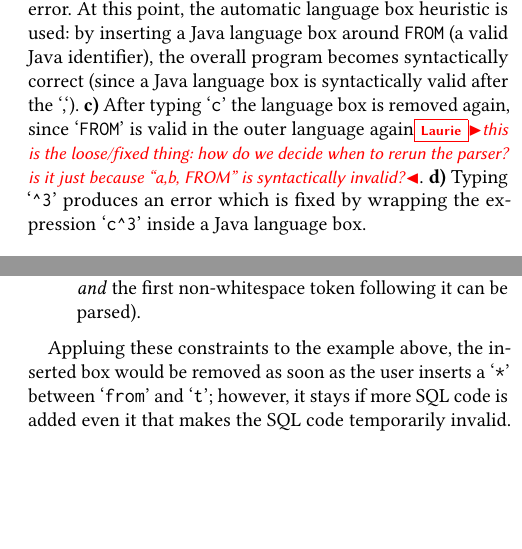
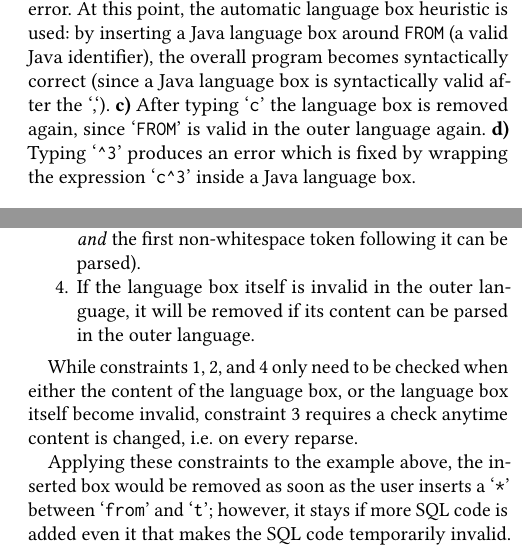
Before and after one commit to softdevteam/auto_lbox_paper, a LaTeX paper (auto_lbox.tex): two parts of the columns of pages 2 and 8 of 14, joined at a grey line, cut so that both start at the same text, the shorter picture padded with empty space. Compiled offline with pdfLaTeX.

Commit message:
Clarify removal of language boxes

```diff
--- a/auto_lbox.tex
+++ b/auto_lbox.tex
@@ -253,7 +253,7 @@ combined, lead to an effective heuristic for many cases (see Figure \ref{intro_e
     Java identifier), the overall program becomes syntactically correct (since
     a Java language box is syntactically valid after the `,`). \textbf{c)} After typing
     `\texttt{c}' the language box is removed again, since `\texttt{FROM}' is
-    valid in the outer language again\laurie{this is the loose/fixed thing: how do we decide when to rerun the parser? is it just because ``a,b, FROM'' is syntactically invalid?}. \textbf{d)} Typing `\texttt{\textasciicircum3}' produces an error
+    valid in the outer language again. \textbf{d)} Typing `\texttt{\textasciicircum3}' produces an error
     which is fixed by wrapping the expression `\texttt{c\textasciicircum3}' inside a Java
     language box.
 }
@@ -885,9 +885,15 @@ parsed in the outer language. The following constraints summarise the above
   \item If the language box content is valid in both the inner and outer
     language, it will be removed only if its removal doesn't introduce new errors (i.e.~if its contents \emph{and} the first non-whitespace token following it
     can be parsed).
+  \item If the language box itself is invalid in the outer language, it will be removed
+      if its content can be parsed in the outer language.
 \end{enumerate}
 
-Appluing these constraints to the example above, the inserted box would be
+While constraints 1, 2, and 4 only need to be checked when either the content of
+the language box, or the language box itself become invalid, constraint 3 requires
+a check anytime content is changed, i.e.~on every reparse.
+
+Applying these constraints to the example above, the inserted box would be
 removed as soon as the user inserts a \qtt{*} between \qtt{from} and
 \qtt{t}; however, it stays if more SQL code is added even it that makes the
 SQL code temporarily invalid. Note, that language boxes that were inserted by the
```
